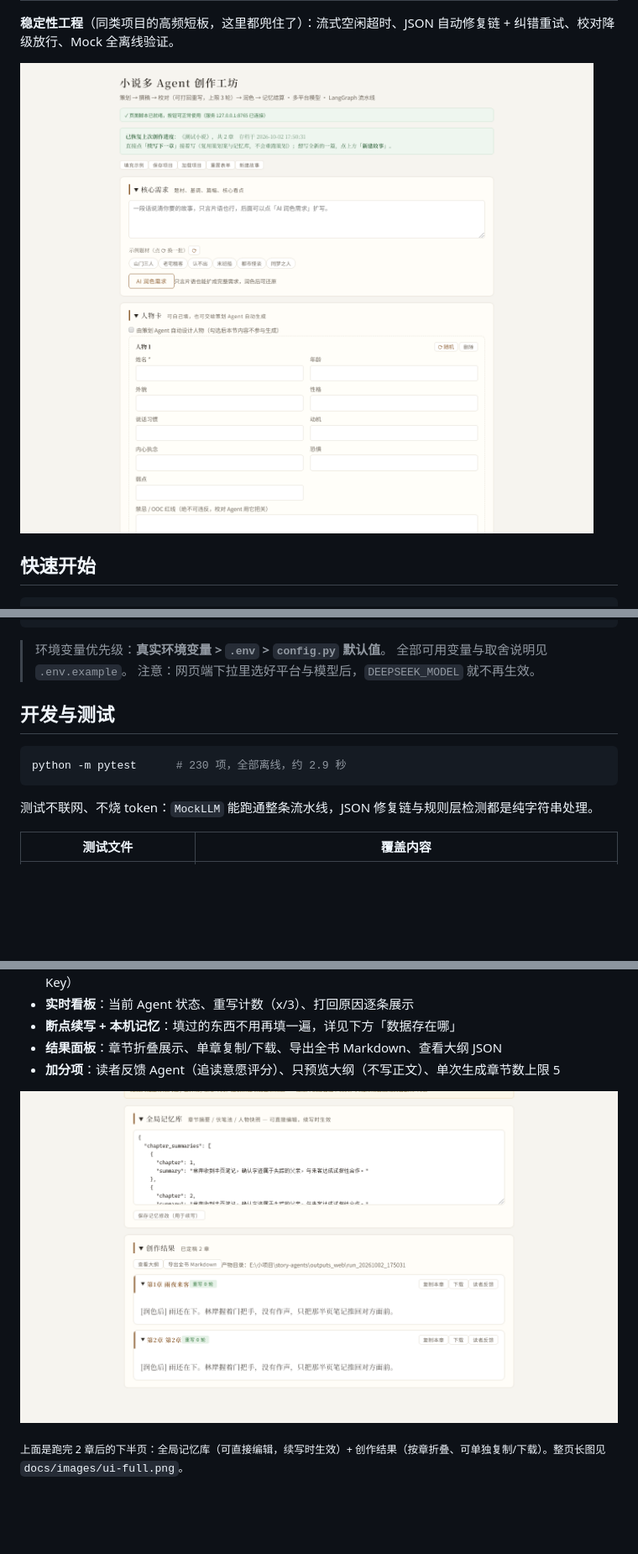
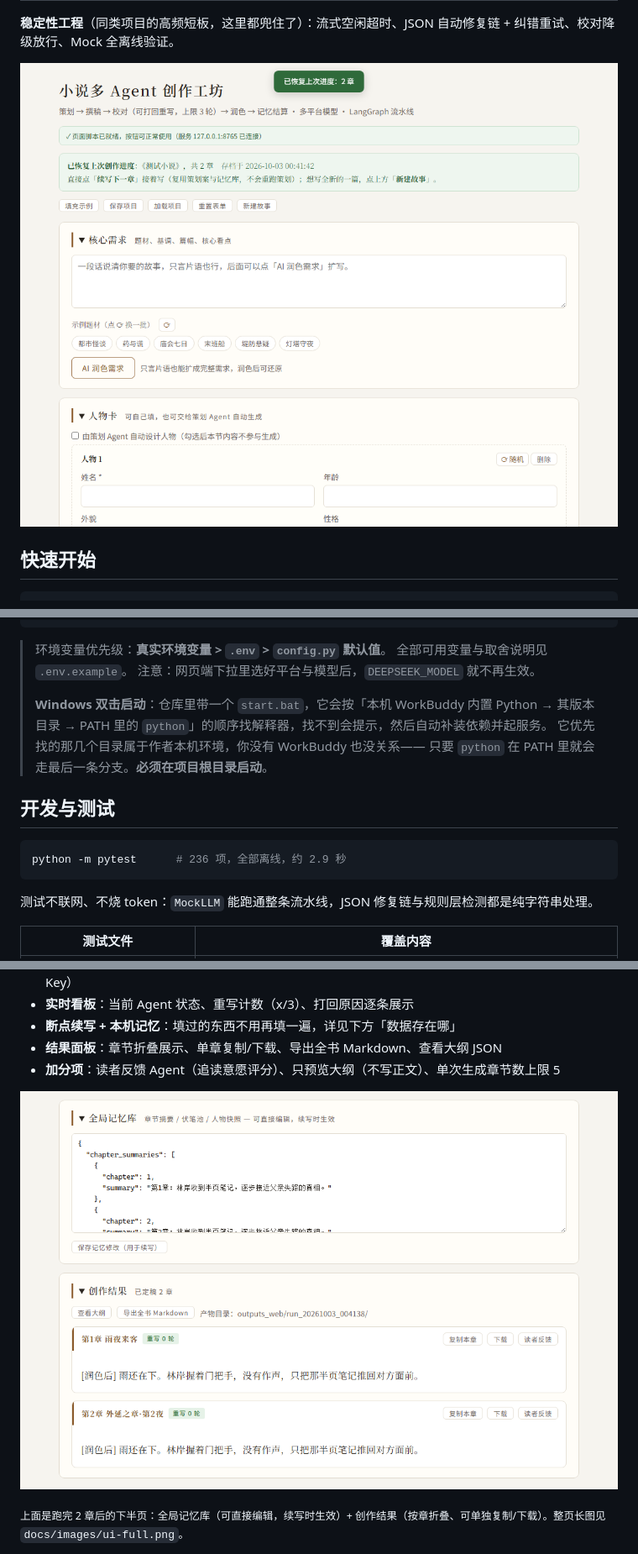
Before and after one commit to Bolumaile/story-agents, a Markdown page: README.md, 3 parts joined by grey strips. Shown at 84% size. Drawn GitHub-style; pictures changed too: docs/images/ui-form.png, docs/images/ui-result.png; blank space fills up the shorter version.

````diff
--- a/README.md
+++ b/README.md
@@ -45,11 +45,16 @@ python main.py --prompt "测试" --chapters 2 --mock
 > 环境变量优先级：**真实环境变量 > `.env` > `config.py` 默认值**。
 > 全部可用变量与取舍说明见 `.env.example`。
 > 注意：网页端下拉里选好平台与模型后，`DEEPSEEK_MODEL` 就不再生效。
+>
+> **Windows 双击启动**：仓库里带一个 `start.bat`，它会按「本机 WorkBuddy 内置 Python →
+> 其版本目录 → PATH 里的 `python`」的顺序找解释器，找不到会提示，然后自动补装依赖并起服务。
+> 它优先找的那几个目录属于作者本机环境，你没有 WorkBuddy 也没关系——
+> 只要 `python` 在 PATH 里就会走最后一条分支。**必须在项目根目录启动**。
 
 ## 开发与测试
 
 ```bash
-python -m pytest      # 230 项，全部离线，约 2.9 秒
+python -m pytest      # 236 项，全部离线，约 2.9 秒
 ```
 
 测试不联网、不烧 token：`MockLLM` 能跑通整条流水线，JSON 修复链与规则层检测都是纯字符串处理。
````
Also changed, not shown: other parts of README.md (+2 -1 lines), docs/images/ui-full.png, 2 other files.
